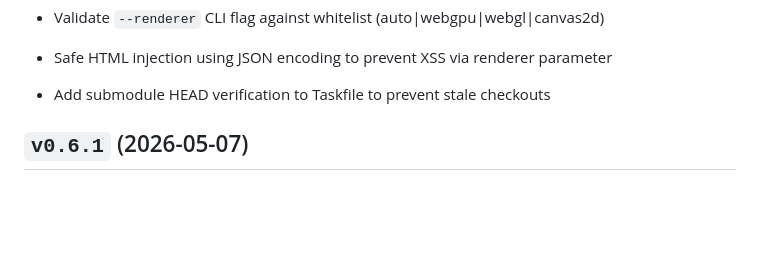
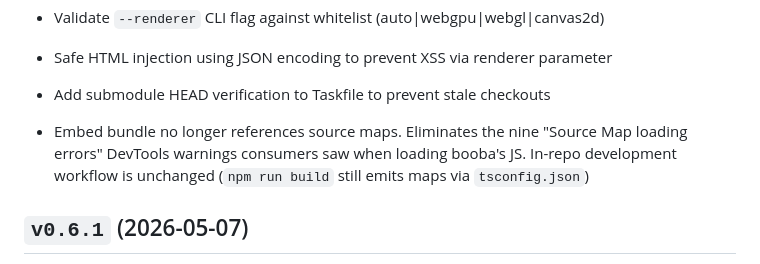
Before and after one commit to NimbleMarkets/go-booba, a Markdown page: CHANGELOG.md, the part around the change. Drawn GitHub-style; blank space fills up the shorter version.

Commit message:
docs(changelog): document source map removal in 0.7.0

```diff
--- a/CHANGELOG.md
+++ b/CHANGELOG.md
@@ -19,6 +19,8 @@ This release is dedicated to all the Mother's past and present.  Thank you for y
 - Safe HTML injection using JSON encoding to prevent XSS via renderer parameter
 
 - Add submodule HEAD verification to Taskfile to prevent stale checkouts
+
+- Embed bundle no longer references source maps. Eliminates the nine "Source Map loading errors" DevTools warnings consumers saw when loading booba's JS. In-repo development workflow is unchanged (`npm run build` still emits maps via `tsconfig.json`)
 
 
 ## `v0.6.1` (2026-05-07)
```
